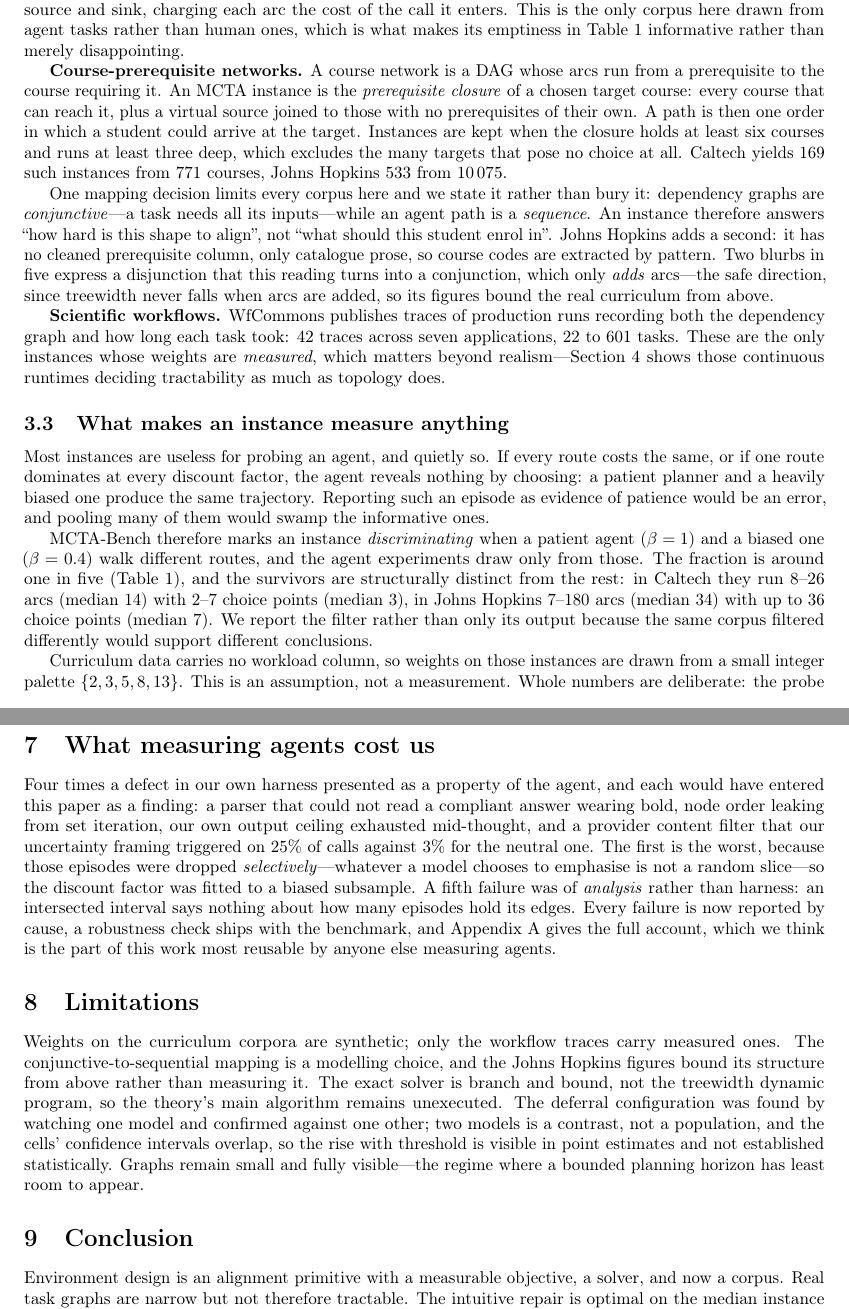
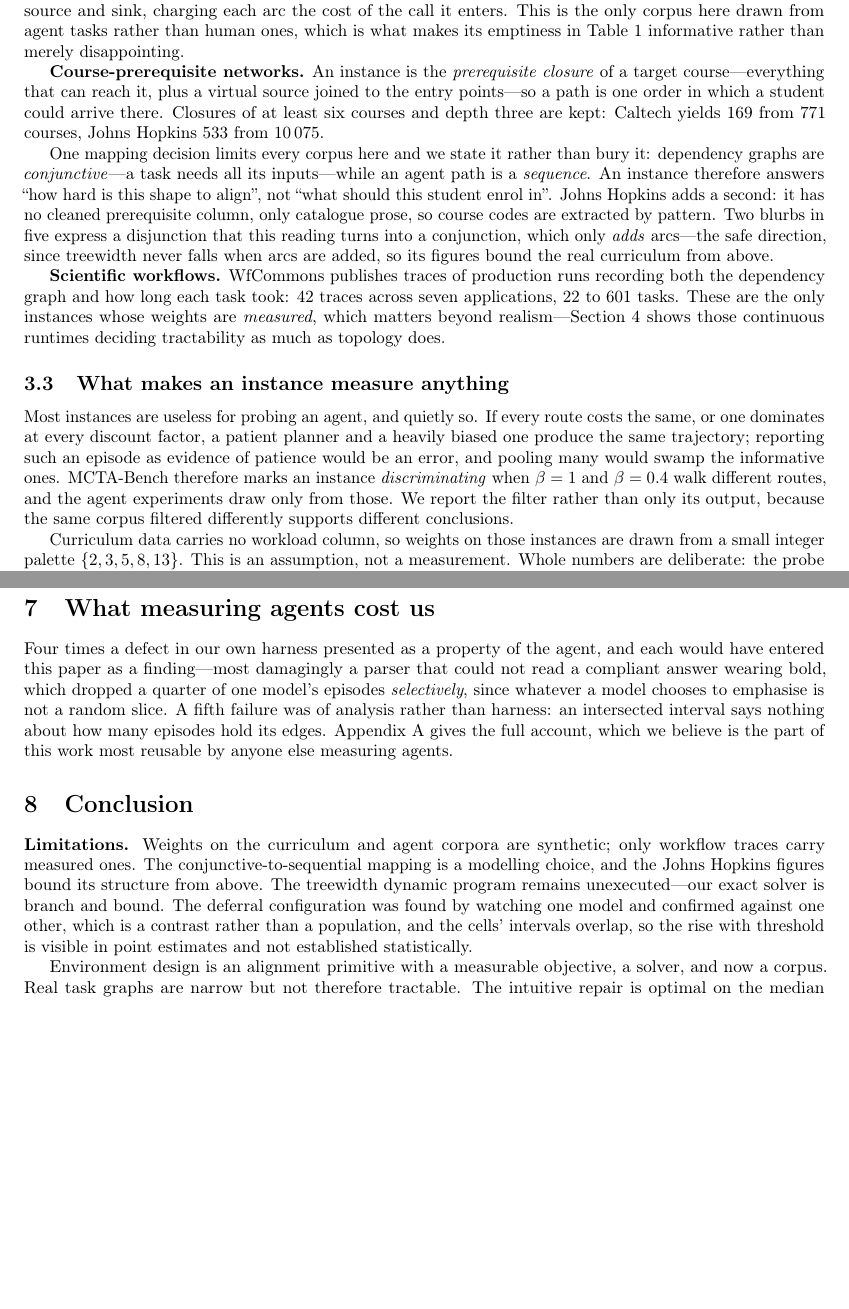
Before and after one commit to yudementiev/NudgeBench, a LaTeX paper (paper/mcta_bench.tex): two parts of pages 3 and 7 of 8, joined at a grey line, cut so that both start at the same text, the shorter picture padded with empty space. Compiled offline with pdfLaTeX.

```diff
--- a/paper/mcta_bench.tex
+++ b/paper/mcta_bench.tex
@@ -18,6 +18,7 @@
 \usepackage{booktabs}
 \usepackage{microtype}
 \usepackage{graphicx}
+\usepackage{float}
 \usepackage{tikz}
 \usetikzlibrary{arrows.meta,positioning}
 \usepackage[hidelinks]{hyperref}
@@ -230,14 +232,11 @@
 makes its emptiness in Table~\ref{tab:corpus} informative rather than merely
 disappointing.
 
-\textbf{Course-prerequisite networks.} A course network is a DAG whose arcs run
-from a prerequisite to the course requiring it. An MCTA instance is the
-\emph{prerequisite closure} of a chosen target course: every course that can reach
-it, plus a virtual source joined to those with no prerequisites of their own. A
-path is then one order in which a student could arrive at the target. Instances are
-kept when the closure holds at least six courses and runs at least three deep,
-which excludes the many targets that pose no choice at all. Caltech yields 169 such
-instances from 771 courses, Johns Hopkins 533 from 10\,075.
+\textbf{Course-prerequisite networks.} An instance is the \emph{prerequisite
+closure} of a target course---everything that can reach it, plus a virtual source
+joined to the entry points---so a path is one order in which a student could arrive
+there. Closures of at least six courses and depth three are kept: Caltech yields 169
+from 771 courses, Johns Hopkins 533 from 10\,075.
 
 One mapping decision limits every corpus here and we state it rather than bury it:
 dependency graphs are \emph{conjunctive}---a task needs all its inputs---while an
@@ -259,19 +258,13 @@
 \label{sec:discriminating}
 
 Most instances are useless for probing an agent, and quietly so. If every route
-costs the same, or if one route dominates at every discount factor, the agent
-reveals nothing by choosing: a patient planner and a heavily biased one produce the
-same trajectory. Reporting such an episode as evidence of patience would be an
-error, and pooling many of them would swamp the informative ones.
-
-MCTA-Bench therefore marks an instance \emph{discriminating} when a patient agent
-($\beta = 1$) and a biased one ($\beta = 0.4$) walk different routes, and the agent
-experiments draw only from those. The fraction is around one in five
-(Table~\ref{tab:corpus}), and the survivors are structurally distinct from the rest:
-in Caltech they run 8--26 arcs (median 14) with 2--7 choice points (median 3), in
-Johns Hopkins 7--180 arcs (median 34) with up to 36 choice points (median 7). We
-report the filter rather than only its output because the same corpus filtered
-differently would support different conclusions.
+costs the same, or one dominates at every discount factor, a patient planner and a
+heavily biased one produce the same trajectory; reporting such an episode as evidence
+of patience would be an error, and pooling many would swamp the informative ones.
+MCTA-Bench therefore marks an instance \emph{discriminating} when $\beta = 1$ and
+$\beta = 0.4$ walk different routes, and the agent experiments draw only from those.
+We report the filter rather than only its output, because the same corpus filtered
+differently supports different conclusions.
 
 Curriculum data carries no workload column, so weights on those instances are drawn
 from a small integer palette $\{2,3,5,8,13\}$. This is an assumption, not a
@@ -540,32 +524,24 @@
 \label{sec:cost}
 
 Four times a defect in our own harness presented as a property of the agent, and
-each would have entered this paper as a finding: a parser that could not read a
-compliant answer wearing bold, node order leaking from set iteration, our own output
-ceiling exhausted mid-thought, and a provider content filter that our uncertainty
-framing triggered on $25\%$ of calls against $3\%$ for the neutral one. The first is
-the worst, because those episodes were dropped \emph{selectively}---whatever a model
-chooses to emphasise is not a random slice---so the discount factor was fitted to a
-biased subsample. A fifth failure was of \emph{analysis} rather than harness: an
-intersected interval says nothing about how many episodes hold its edges. Every
-failure is now reported by cause, a robustness check ships with the benchmark, and
-Appendix~\ref{app:cost} gives the full account, which we think is the part of this
+each would have entered this paper as a finding---most damagingly a parser that
+could not read a compliant answer wearing bold, which dropped a quarter of one
+model's episodes \emph{selectively}, since whatever a model chooses to emphasise is
+not a random slice. A fifth failure was of analysis rather than harness: an
+intersected interval says nothing about how many episodes hold its edges.
+Appendix~\ref{app:cost} gives the full account, which we believe is the part of this
 work most reusable by anyone else measuring agents.
 
-\section{Limitations}
+\section{Conclusion}
 
-Weights on the curriculum corpora are synthetic; only the workflow traces carry
-measured ones. The conjunctive-to-sequential mapping is a modelling choice, and the
-Johns Hopkins figures bound its structure from above rather than measuring it. The
-exact solver is branch and bound, not the treewidth dynamic program, so the theory's
-main algorithm remains unexecuted. The deferral configuration was found by watching
-one model and confirmed against one other; two models is a contrast, not a
-population, and the cells' confidence intervals overlap, so the rise with threshold
-is visible in point estimates and not established statistically. Graphs remain small
-and fully visible---the regime where a bounded planning horizon has least room to
-appear.
-
-\section{Conclusion}
+\textbf{Limitations.} Weights on the curriculum and agent corpora are synthetic;
+only workflow traces carry measured ones. The conjunctive-to-sequential mapping is a
+modelling choice, and the Johns Hopkins figures bound its structure from above. The
+treewidth dynamic program remains unexecuted---our exact solver is branch and bound.
+The deferral configuration was found by watching one model and confirmed against one
+other, which is a contrast rather than a population, and the cells' intervals overlap,
+so the rise with threshold is visible in point estimates and not established
+statistically.
 
 Environment design is an alignment primitive with a measurable objective, a solver,
 and now a corpus. Real task graphs are narrow but not therefore tractable. The
```
Also changed, not shown: paper/mcta_bench.pdf, paper/mcta_bench.tex (72 more changed lines).
